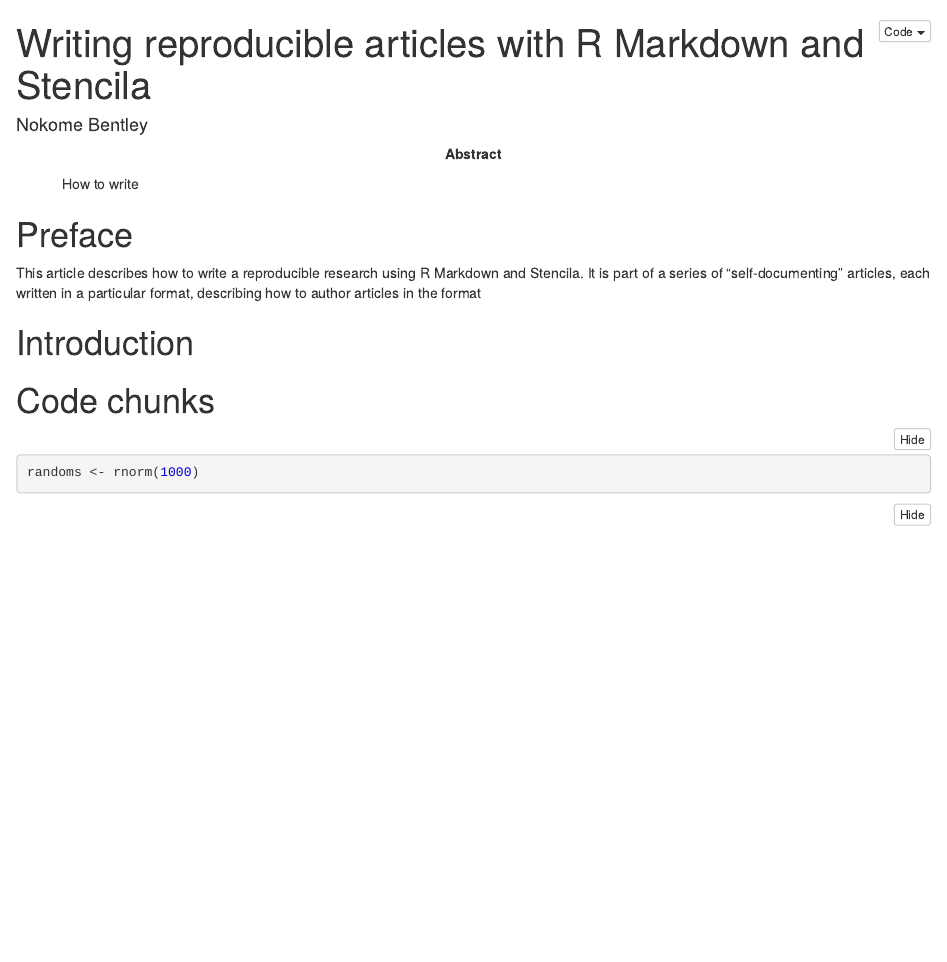
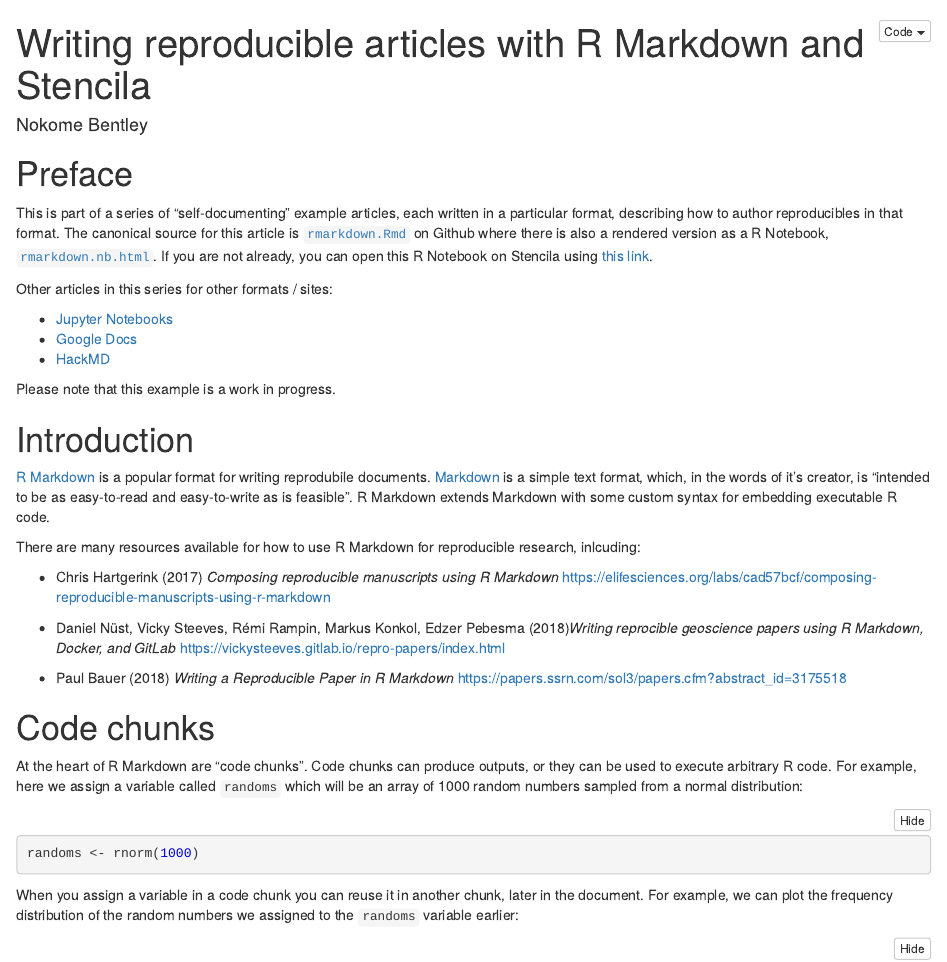
Before and after one commit to stencila/examples, an R Markdown document (rmarkdown/rmarkdown.Rmd): the page in a window 1100 px wide, from its top. The pictures show the output file rmarkdown/rmarkdown.nb.html that the author committed with the source, opened offline.

Commit message:
fix(Rmarkdown): More introductory text

````diff
--- a/rmarkdown/rmarkdown.Rmd
+++ b/rmarkdown/rmarkdown.Rmd
@@ -1,6 +1,7 @@
 ---
 title: Writing reproducible articles with R Markdown and Stencila
-abstract: How to write
+description: |
+    R Markdown is a popular format for reproducible research. This article provides a guide to how to write, and collaborate on, a reproducible research article using R Markdown and Stencila. As well as describing the basics of embedding R code in your article, it covers how to include meta-data (such as author names and affiliations), citations and references. Finally, we discuss how you can preview your article and convert it to other formats using Stencila.
 author:
   - Nokome Bentley
 output: html_notebook
@@ -8,15 +9,37 @@
 
 # Preface
 
-This article describes how to write a reproducible research using R Markdown and Stencila. It is part of a series of "self-documenting" articles, each written in a particular format, describing how to author articles in the format
+This is part of a series of "self-documenting" example articles, each written in a particular format, describing how to author reproducibles in that format. The canonical source for this article is [`rmarkdown.Rmd`](https://github.com/stencila/examples/tree/master/rmarkdown/rmarkdown.Rmd) on Github where there is also a rendered version as a R Notebook, [`rmarkdown.nb.html`](https://github.com/stencila/examples/tree/master/rmarkdown/rmarkdown.nb.html). If you are not already, you can open this R Notebook on Stencila using [this link](https://hub.stenci.la/open/https://github.com/stencila/examples/tree/master/rmarkdown/rmarkdown.nb.html).
+
+Other articles in this series for other formats / sites:
+
+- [Jupyter Notebooks](https://hub.stenci.la/open/https://github.com/stencila/examples/tree/master/jupyter/jupyter.ipynb)
+- [Google Docs](https://hub.stenci.la/open/https://docs.google.com/document/d/1BW6MubIyDirCGW9Wq-tSqCma8pioxBI6VpeLyXn5mZA)
+- [HackMD](https://hub.stenci.la/open/https://hackmd.io/RaFYCFoyTlODFxz5hPevLw)
+
+Please note that this example is a work in progress.
 
 # Introduction
 
+[R Markdown](https://rmarkdown.rstudio.com/) is a popular format for writing reprodubile documents. [Markdown](https://daringfireball.net/projects/markdown/syntax) is a simple text format, which, in the words of it's creator, is "intended to be as easy-to-read and easy-to-write as is feasible". R Markdown extends Markdown with some custom syntax for embedding executable R code.
+
+There are many resources available for how to use R Markdown for reproducible research, inlcuding:
+
+- Chris Hartgerink (2017) _Composing reproducible manuscripts using R Markdown_ https://elifesciences.org/labs/cad57bcf/composing-reproducible-manuscripts-using-r-markdown
+
+- Daniel Nüst, Vicky Steeves, Rémi Rampin, Markus Konkol, Edzer Pebesma (2018)_Writing reprocible geoscience papers using R Markdown, Docker, and GitLab_ https://vickysteeves.gitlab.io/repro-papers/index.html
+
+- Paul Bauer (2018) _Writing a Reproducible Paper in R Markdown_ https://papers.ssrn.com/sol3/papers.cfm?abstract_id=3175518
+
 # Code chunks
+
+At the heart of R Markdown are "code chunks". Code chunks can produce outputs, or they can be used to execute arbitrary R code. For example, here we assign a variable called `randoms` which will be an array of 1000 random numbers sampled from a normal distribution:
 
 ```{r}
 randoms <- rnorm(1000)
 ```
+
+When you assign a variable in a code chunk you can reuse it in another chunk, later in the document. For example, we can plot the frequency distribution of the random numbers we assigned to the `randoms` variable earlier:
 
 ```{r}
 hist(randoms, breaks=30, col="grey", main="")
````
Also changed, not shown: rmarkdown/rmarkdown.nb.html.
